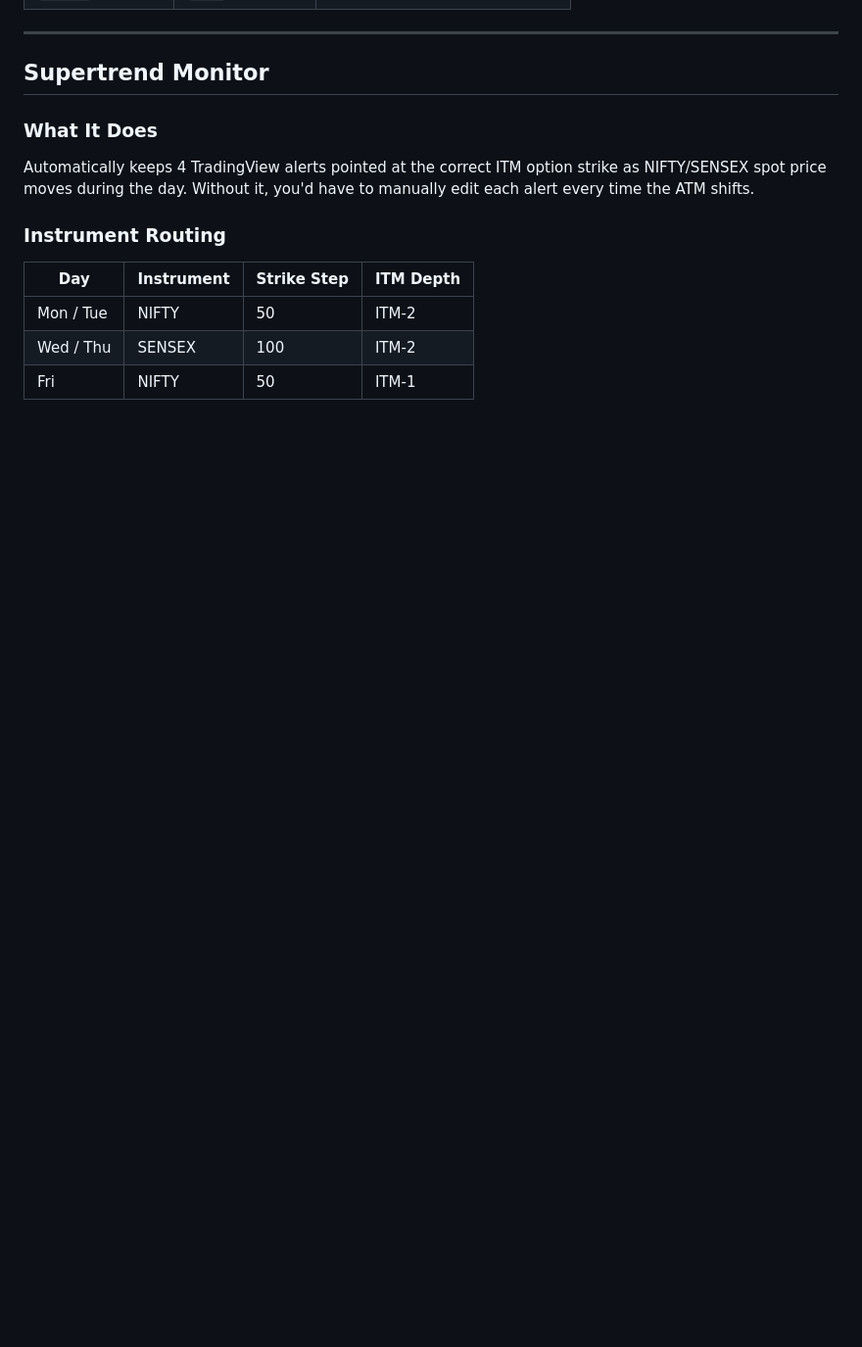
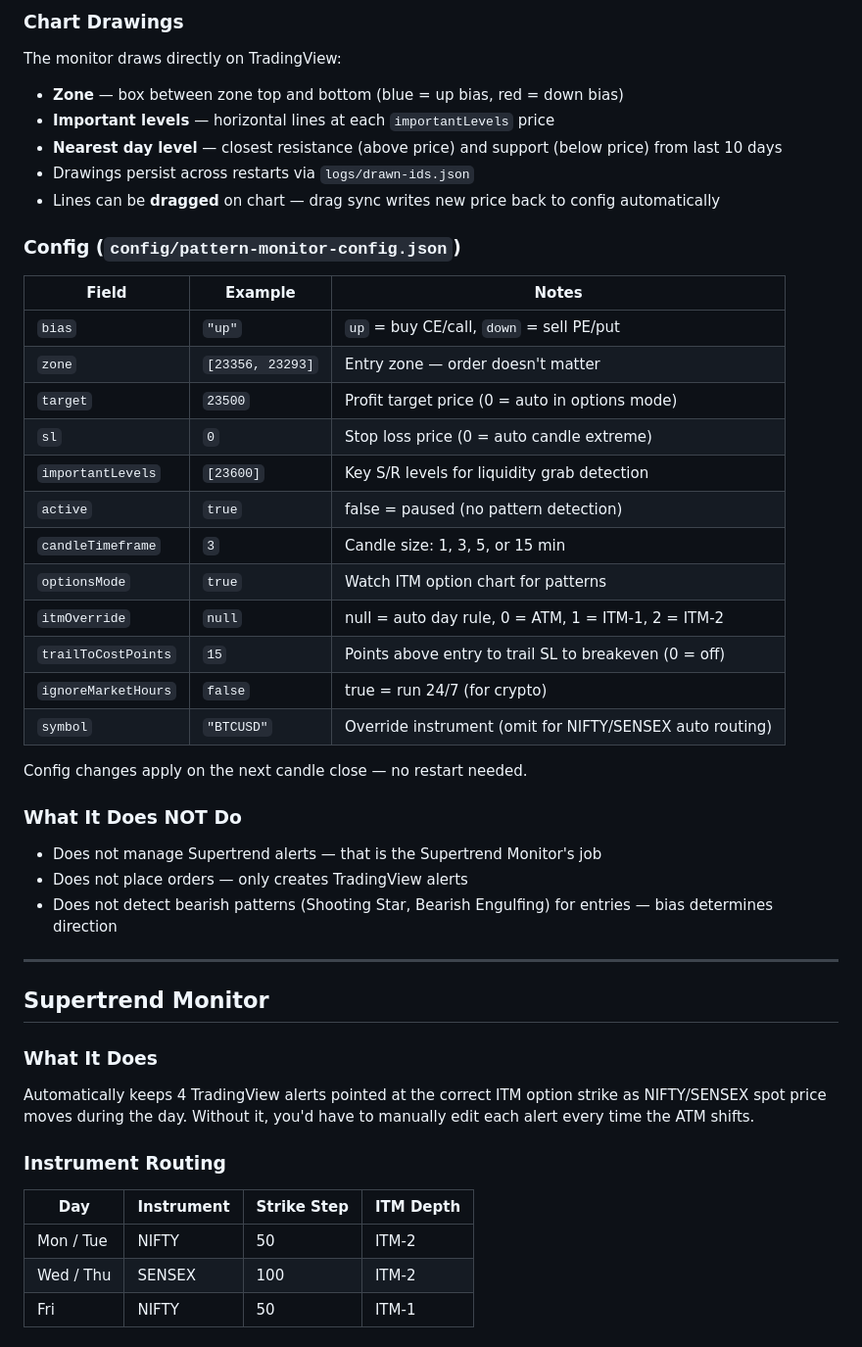
Before and after one commit to srinivasbe-07/tv-mcp, a Markdown page: CLAUDE.md, the part around one of its changes. Shown at 98% size. Drawn GitHub-style; blank space fills up the shorter version.

```diff
--- a/CLAUDE.md
+++ b/CLAUDE.md
@@ -54,3 +119,37 @@ Edit and save — changes apply instantly (no restart needed).
+### Chart Drawings
+
+The monitor draws directly on TradingView:
+
+- **Zone** — box between zone top and bottom (blue = up bias, red = down bias)
+- **Important levels** — horizontal lines at each `importantLevels` price
+- **Nearest day level** — closest resistance (above price) and support (below price) from last 10 days
+- Drawings persist across restarts via `logs/drawn-ids.json`
+- Lines can be **dragged** on chart — drag sync writes new price back to config automatically
+
+### Config (`config/pattern-monitor-config.json`)
+
+| Field               | Example          | Notes                                                    |
+| ------------------- | ---------------- | -------------------------------------------------------- |
+| `bias`              | `"up"`           | `up` = buy CE/call, `down` = sell PE/put                 |
+| `zone`              | `[23356, 23293]` | Entry zone — order doesn't matter                        |
+| `target`            | `23500`          | Profit target price (0 = auto in options mode)           |
+| `sl`                | `0`              | Stop loss price (0 = auto candle extreme)                |
+| `importantLevels`   | `[23600]`        | Key S/R levels for liquidity grab detection              |
+| `active`            | `true`           | false = paused (no pattern detection)                    |
+| `candleTimeframe`   | `3`              | Candle size: 1, 3, 5, or 15 min                          |
+| `optionsMode`       | `true`           | Watch ITM option chart for patterns                      |
+| `itmOverride`       | `null`           | null = auto day rule, 0 = ATM, 1 = ITM-1, 2 = ITM-2      |
+| `trailToCostPoints` | `15`             | Points above entry to trail SL to breakeven (0 = off)    |
+| `ignoreMarketHours` | `false`          | true = run 24/7 (for crypto)                             |
+| `symbol`            | `"BTCUSD"`       | Override instrument (omit for NIFTY/SENSEX auto routing) |
+
+Config changes apply on the next candle close — no restart needed.
+
+### What It Does NOT Do
+
+- Does not manage Supertrend alerts — that is the Supertrend Monitor's job
+- Does not place orders — only creates TradingView alerts
+- Does not detect bearish patterns (Shooting Star, Bearish Engulfing) for entries — bias determines direction
 
 ---
 
```
Also changed, not shown: other parts of CLAUDE.md (+65 -0 lines).
